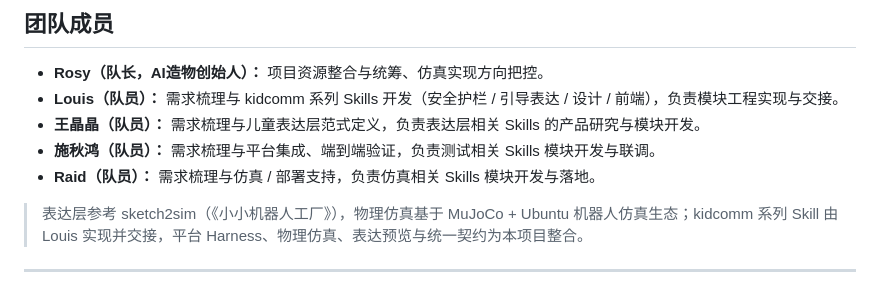
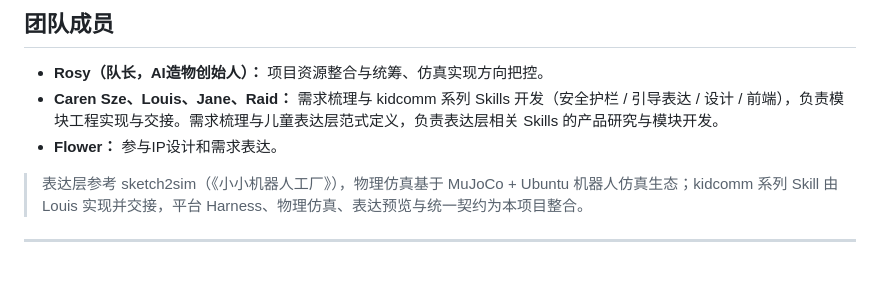
Before and after one commit to charinkers/DGX-AI-GO, a Markdown page: README.md, the part around the change. Rendered like a GitHub page.

```diff
--- a/README.md
+++ b/README.md
@@ -321,10 +321,8 @@ agent-platform/
 ## 团队成员
 
 - **Rosy（队长，AI造物创始人）：** 项目资源整合与统筹、仿真实现方向把控。
-- **Louis（队员）：** 需求梳理与 kidcomm 系列 Skills 开发（安全护栏 / 引导表达 / 设计 / 前端），负责模块工程实现与交接。
-- **王晶晶（队员）：** 需求梳理与儿童表达层范式定义，负责表达层相关 Skills 的产品研究与模块开发。
-- **施秋鸿（队员）：** 需求梳理与平台集成、端到端验证，负责测试相关 Skills 模块开发与联调。
-- **Raid（队员）：** 需求梳理与仿真 / 部署支持，负责仿真相关 Skills 模块开发与落地。
+- **Caren Sze、Louis、Jane、Raid：** 需求梳理与 kidcomm 系列 Skills 开发（安全护栏 / 引导表达 / 设计 / 前端），负责模块工程实现与交接。需求梳理与儿童表达层范式定义，负责表达层相关 Skills 的产品研究与模块开发。
+- **Flower：** 参与IP设计和需求表达。
 
 > 表达层参考 sketch2sim（《小小机器人工厂》），物理仿真基于 MuJoCo + Ubuntu 机器人仿真生态；kidcomm 系列 Skill 由 Louis 实现并交接，平台 Harness、物理仿真、表达预览与统一契约为本项目整合。
 
```
